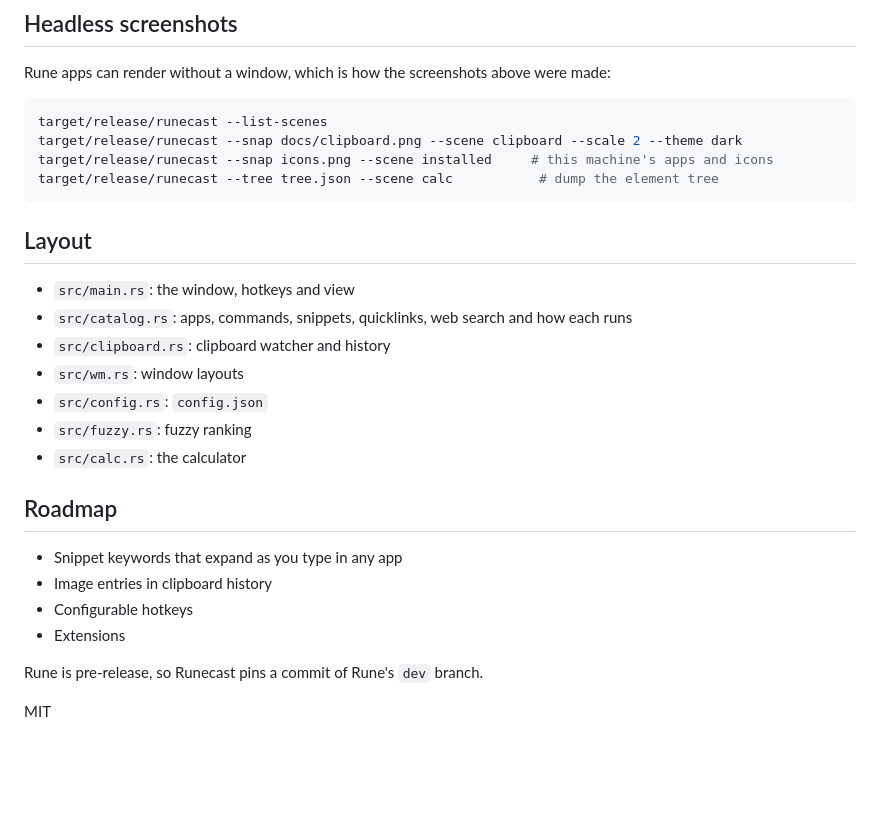
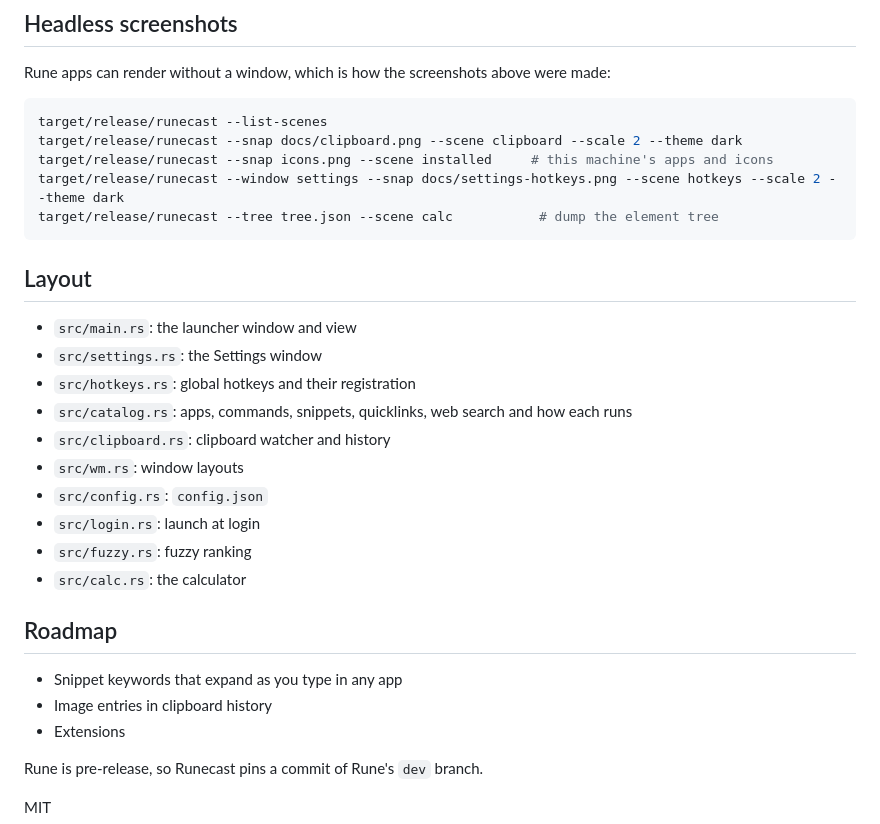
Before and after one commit to dinogomez/runecast, a Markdown page: README.md, the part around one of its changes. Drawn GitHub-style; blank space fills up the shorter version.

````diff
--- a/README.md
+++ b/README.md
@@ -71,16 +84,20 @@ Rune apps can render without a window, which is how the screenshots above were m
 target/release/runecast --list-scenes
 target/release/runecast --snap docs/clipboard.png --scene clipboard --scale 2 --theme dark
 target/release/runecast --snap icons.png --scene installed     # this machine's apps and icons
+target/release/runecast --window settings --snap docs/settings-hotkeys.png --scene hotkeys --scale 2 --theme dark
 target/release/runecast --tree tree.json --scene calc           # dump the element tree
 ```
 
 ## Layout
 
-- `src/main.rs`: the window, hotkeys and view
+- `src/main.rs`: the launcher window and view
+- `src/settings.rs`: the Settings window
+- `src/hotkeys.rs`: global hotkeys and their registration
 - `src/catalog.rs`: apps, commands, snippets, quicklinks, web search and how each runs
 - `src/clipboard.rs`: clipboard watcher and history
 - `src/wm.rs`: window layouts
 - `src/config.rs`: `config.json`
+- `src/login.rs`: launch at login
 - `src/fuzzy.rs`: fuzzy ranking
 - `src/calc.rs`: the calculator
 
@@ -88,7 +105,6 @@ target/release/runecast --tree tree.json --scene calc           # dump the eleme
 
 - Snippet keywords that expand as you type in any app
 - Image entries in clipboard history
-- Configurable hotkeys
 - Extensions
 
 Rune is pre-release, so Runecast pins a commit of Rune's `dev` branch.
````
Also changed, not shown: other parts of README.md (+16 -3 lines), docs/settings-general.png (added), docs/settings-hotkeys.png (added), docs/settings-quicklinks.png (added), docs/settings-snippets.png (added), docs/snippets.png, docs/windows.png, 10 other files.
